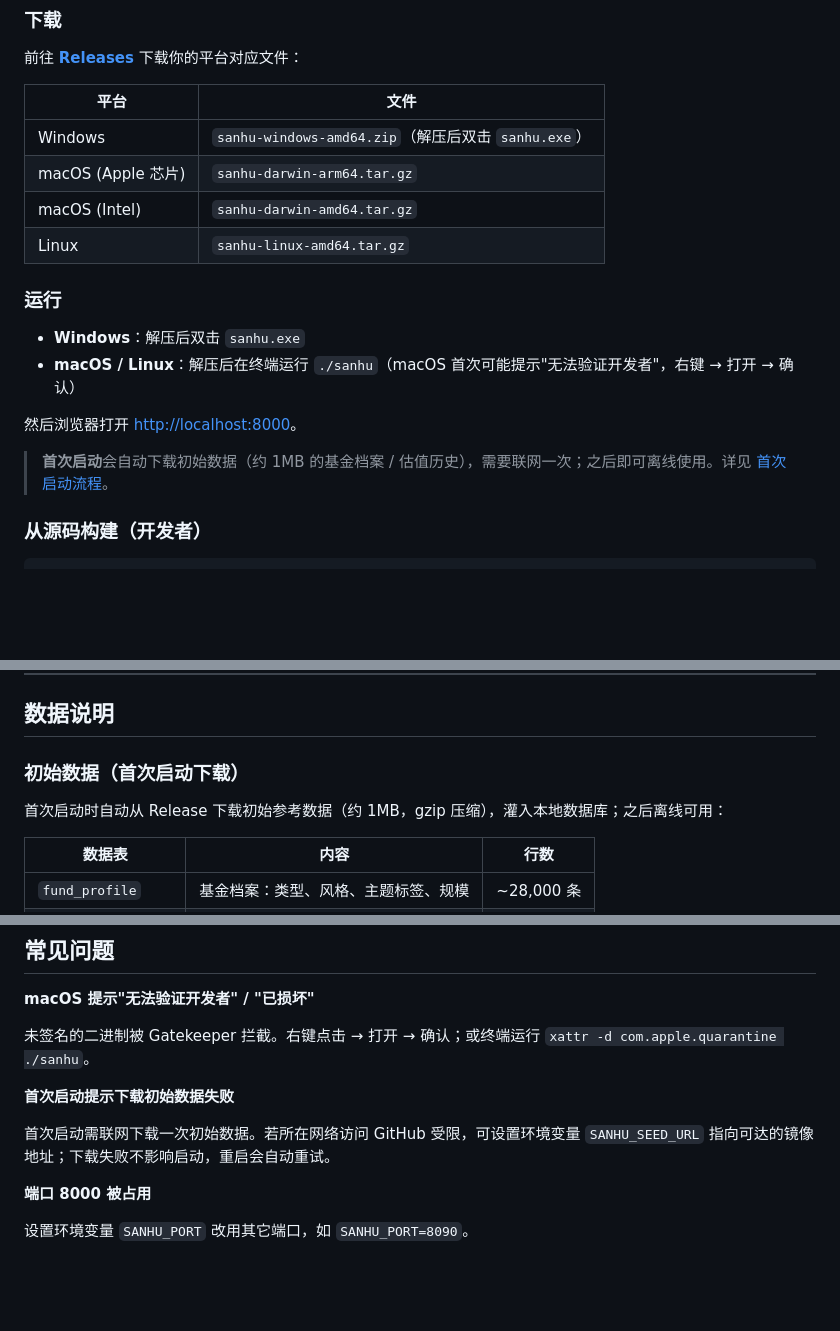
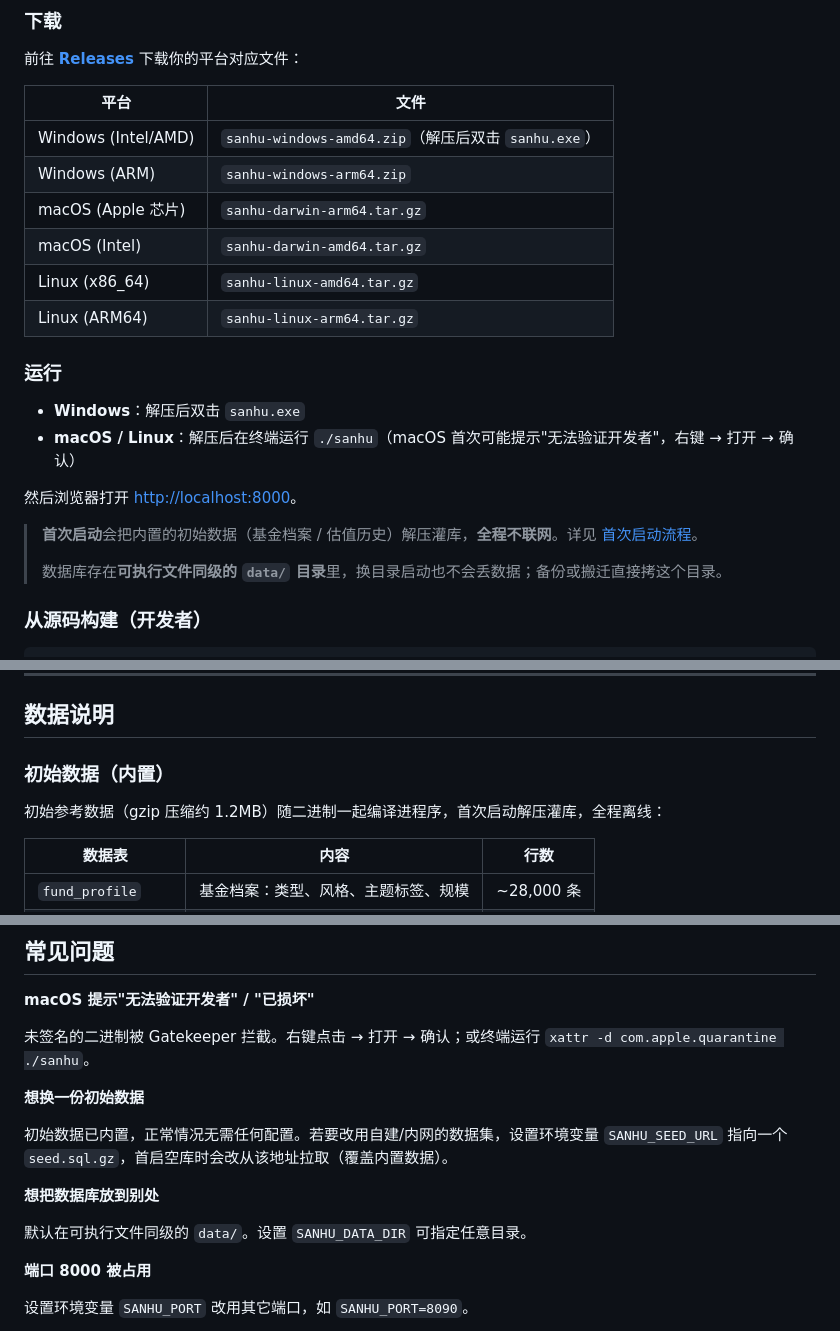
Before and after one commit to pakoo/sanhu, a Markdown page: README.md, 3 parts joined by grey strips. Rendered like a GitHub page; blank space fills up the shorter version.

```diff
--- a/README.md
+++ b/README.md
@@ -30,10 +30,12 @@ sanhu 是一个**单文件程序**：下载对应平台的可执行文件，双
 
 | 平台 | 文件 |
 |---|---|
-| Windows | `sanhu-windows-amd64.zip`（解压后双击 `sanhu.exe`） |
+| Windows (Intel/AMD) | `sanhu-windows-amd64.zip`（解压后双击 `sanhu.exe`） |
+| Windows (ARM) | `sanhu-windows-arm64.zip` |
 | macOS (Apple 芯片) | `sanhu-darwin-arm64.tar.gz` |
 | macOS (Intel) | `sanhu-darwin-amd64.tar.gz` |
-| Linux | `sanhu-linux-amd64.tar.gz` |
+| Linux (x86_64) | `sanhu-linux-amd64.tar.gz` |
+| Linux (ARM64) | `sanhu-linux-arm64.tar.gz` |
 
 ### 运行
 
@@ -42,7 +44,9 @@ sanhu 是一个**单文件程序**：下载对应平台的可执行文件，双
 
 然后浏览器打开 [http://localhost:8000](http://localhost:8000)。
 
-> **首次启动**会自动下载初始数据（约 1MB 的基金档案 / 估值历史），需要联网一次；之后即可离线使用。详见 [首次启动流程](docs/first-run.md)。
+> **首次启动**会把内置的初始数据（基金档案 / 估值历史）解压灌库，**全程不联网**。详见 [首次启动流程](docs/first-run.md)。
+>
+> 数据库存在**可执行文件同级的 `data/` 目录**里，换目录启动也不会丢数据；备份或搬迁直接拷这个目录。
 
 ### 从源码构建（开发者）
 
@@ -152,9 +156,9 @@ OCR 自动提取基金名称、持有金额、持有收益，可手动修正后
 
 ## 数据说明
 
-### 初始数据（首次启动下载）
+### 初始数据（内置）
 
-首次启动时自动从 Release 下载初始参考数据（约 1MB，gzip 压缩），灌入本地数据库；之后离线可用：
+初始参考数据（gzip 压缩约 1.2MB）随二进制一起编译进程序，首次启动解压灌库，全程离线：
 
 | 数据表 | 内容 | 行数 |
 |---|---|---|
@@ -214,9 +218,13 @@ OCR 自动提取基金名称、持有金额、持有收益，可手动修正后
 
 未签名的二进制被 Gatekeeper 拦截。右键点击 → 打开 → 确认；或终端运行 `xattr -d com.apple.quarantine ./sanhu`。
 
-**首次启动提示下载初始数据失败**
+**想换一份初始数据**
 
-首次启动需联网下载一次初始数据。若所在网络访问 GitHub 受限，可设置环境变量 `SANHU_SEED_URL` 指向可达的镜像地址；下载失败不影响启动，重启会自动重试。
+初始数据已内置，正常情况无需任何配置。若要改用自建/内网的数据集，设置环境变量 `SANHU_SEED_URL` 指向一个 `seed.sql.gz`，首启空库时会改从该地址拉取（覆盖内置数据）。
+
+**想把数据库放到别处**
+
+默认在可执行文件同级的 `data/`。设置 `SANHU_DATA_DIR` 可指定任意目录。
 
 **端口 8000 被占用**
 
```
Also changed, not shown: other parts of README.md (+2 -2 lines), docs/first-run.md (+14 -10 lines).
